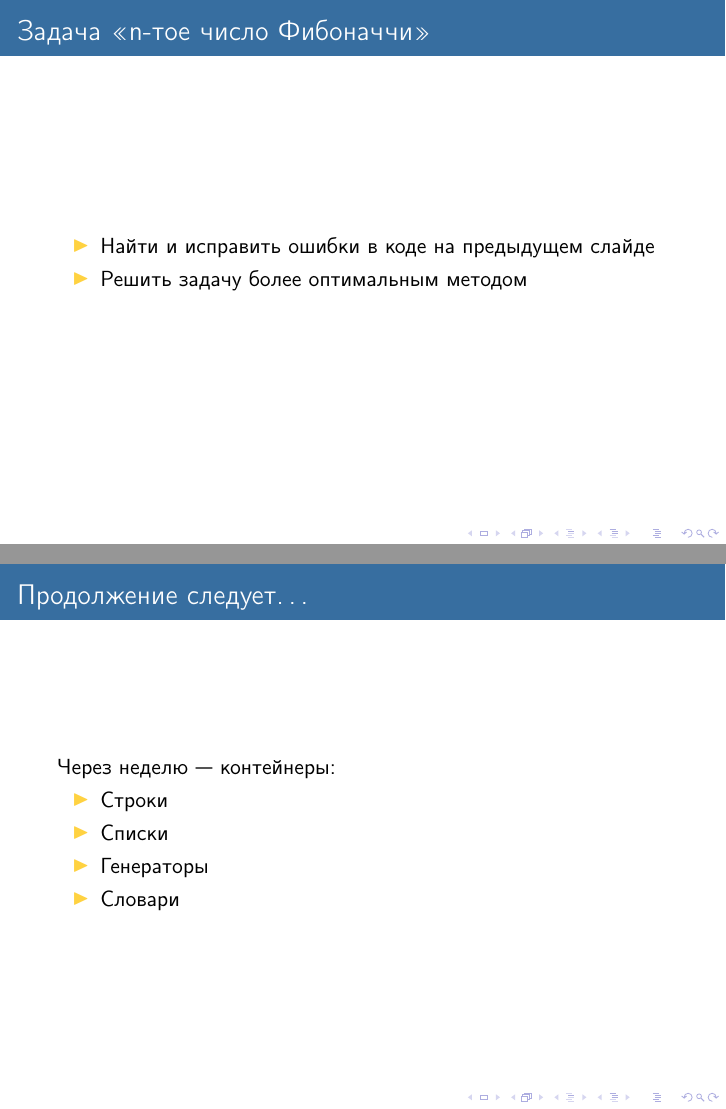
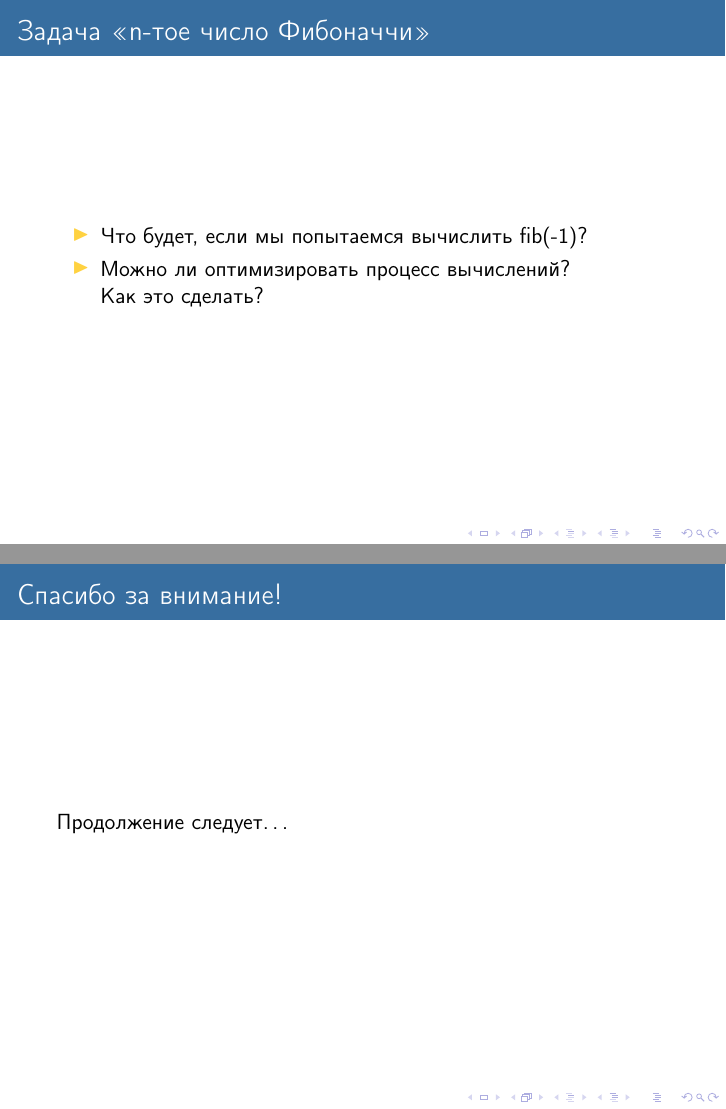
Before and after one commit to budnyjj/courses_python, LaTeX slides (intro/presentation.tex): pages 26 and 27 of 27 before the commit and pages 24 and 25 of 25 after it, joined at a grey line. Compiled offline with pdfLaTeX; a LaTeX package or settings file that is missing is left out.

Commit message:
update intro

```diff
--- a/intro/presentation.tex
+++ b/intro/presentation.tex
@@ -353,19 +337,13 @@ if __name__ == "__main__":
 
 \begin{frame}{Задача <<n-тоe число Фибоначчи>>}
   \begin{itemize}
-  \item Найти и исправить ошибки в коде на предыдущем слайде
-  \item Решить задачу более оптимальным методом
+  \item Что будет, если мы попытаемся вычислить fib(-1)?
+  \item Можно ли оптимизировать процесс вычислений? \\ Как это сделать?
   \end{itemize}
 \end{frame}
 
-\begin{frame}{Продолжение следует\dots}
-  Через неделю --- контейнеры:
-  \begin{itemize}
-  \item Строки
-  \item Списки
-  \item Генераторы
-  \item Словари
-  \end{itemize}
+\begin{frame}{Спасибо за внимание!}
+  Продолжение следует\dots
 \end{frame}
 
 
```
Also changed, not shown: intro/presentation.pdf, intro/presentation.tex (22 more changed lines), 2 other files.
